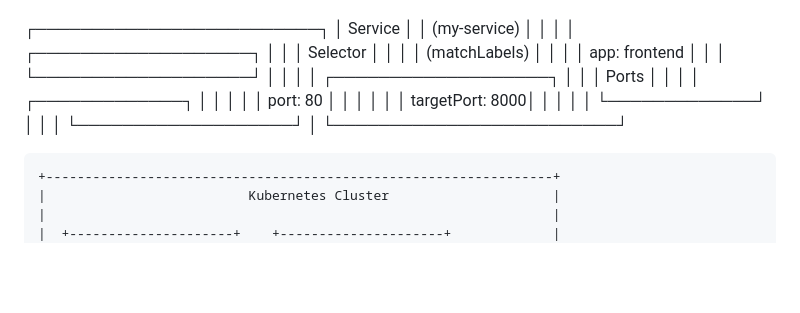
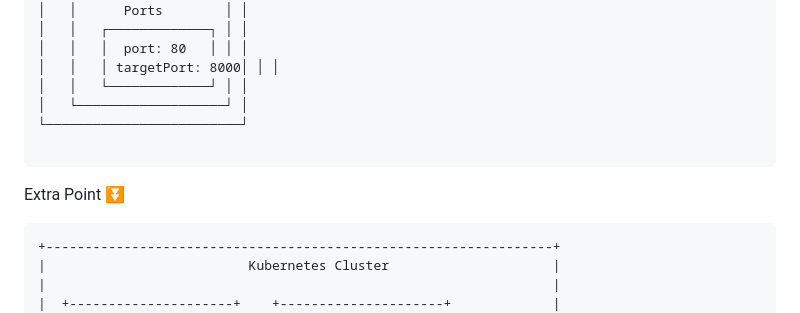
Before and after one commit to Mahesh-Ravaji/e-Commerce-web-deployment-K8S, a Markdown page: README.md, the part around one of its changes. Drawn GitHub-style; blank space fills up the shorter version.

Commit message:
dockerfile readme file  updated

````diff
--- a/README.md
+++ b/README.md
@@ -197,6 +198,8 @@ Visualization:
 └─────────────────────────┘
 
 ```
+Extra Point ⏬
+```
 +-----------------------------------------------------------------+
 |                          Kubernetes Cluster                     |
 |                                                                 |
````
Also changed, not shown: other parts of README.md (+2 -1 lines).
